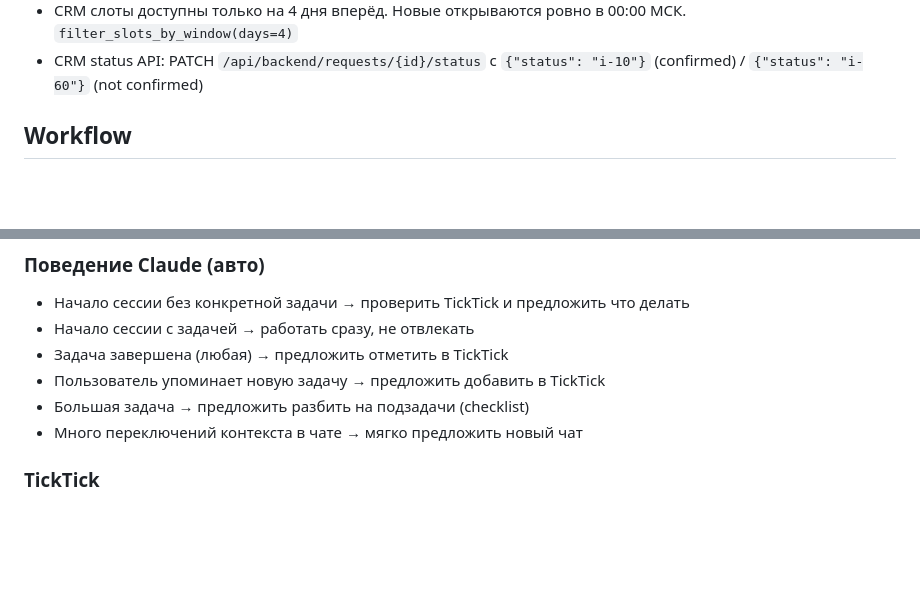
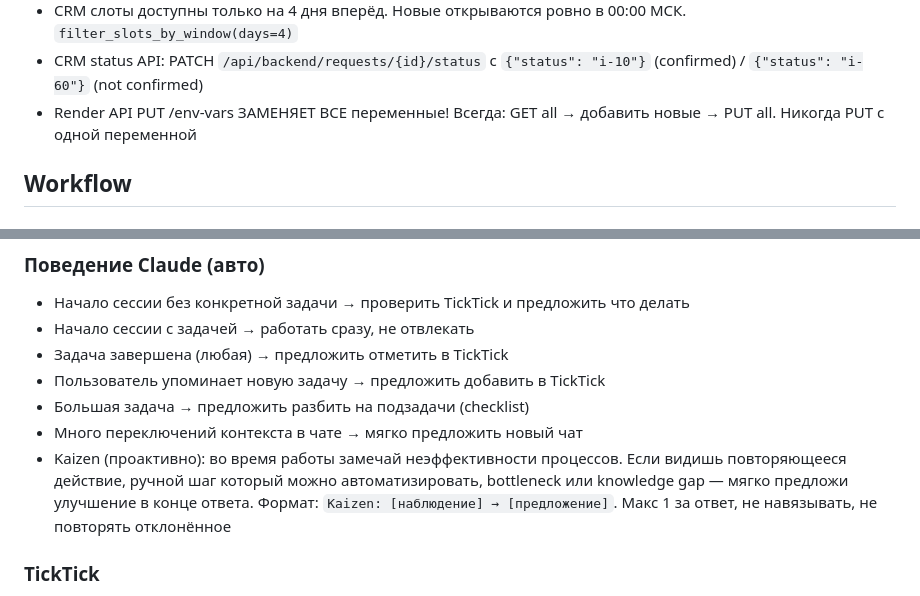
Before and after one commit to DimonProgrammer/HuntMe, a Markdown page: CLAUDE.md, 2 parts joined by grey strips. GitHub-like rendering; blank space fills up the shorter version.

```diff
--- a/CLAUDE.md
+++ b/CLAUDE.md
@@ -52,6 +52,7 @@
 - CRM поле `number` — полный международный номер БЕЗ стрипа (e.g. `639670997638`, не `9670997638`)
 - CRM слоты доступны только на 4 дня вперёд. Новые открываются ровно в 00:00 МСК. `filter_slots_by_window(days=4)`
 - CRM status API: PATCH `/api/backend/requests/{id}/status` с `{"status": "i-10"}` (confirmed) / `{"status": "i-60"}` (not confirmed)
+- Render API PUT /env-vars ЗАМЕНЯЕТ ВСЕ переменные! Всегда: GET all → добавить новые → PUT all. Никогда PUT с одной переменной
 
 ## Workflow
 
@@ -73,6 +74,7 @@
 - Пользователь упоминает новую задачу → предложить добавить в TickTick
 - Большая задача → предложить разбить на подзадачи (checklist)
 - Много переключений контекста в чате → мягко предложить новый чат
+- Kaizen (проактивно): во время работы замечай неэффективности процессов. Если видишь повторяющееся действие, ручной шаг который можно автоматизировать, bottleneck или knowledge gap — мягко предложи улучшение в конце ответа. Формат: `Kaizen: [наблюдение] → [предложение]`. Макс 1 за ответ, не навязывать, не повторять отклонённое
 
 ### TickTick
 
```
Also changed, not shown: MEMORY.md (+13 -12 lines).
